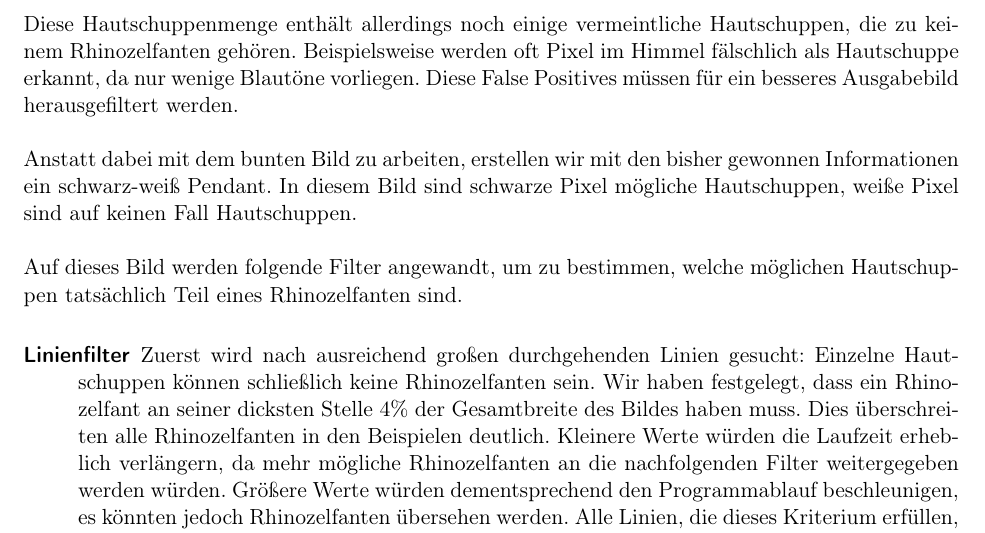
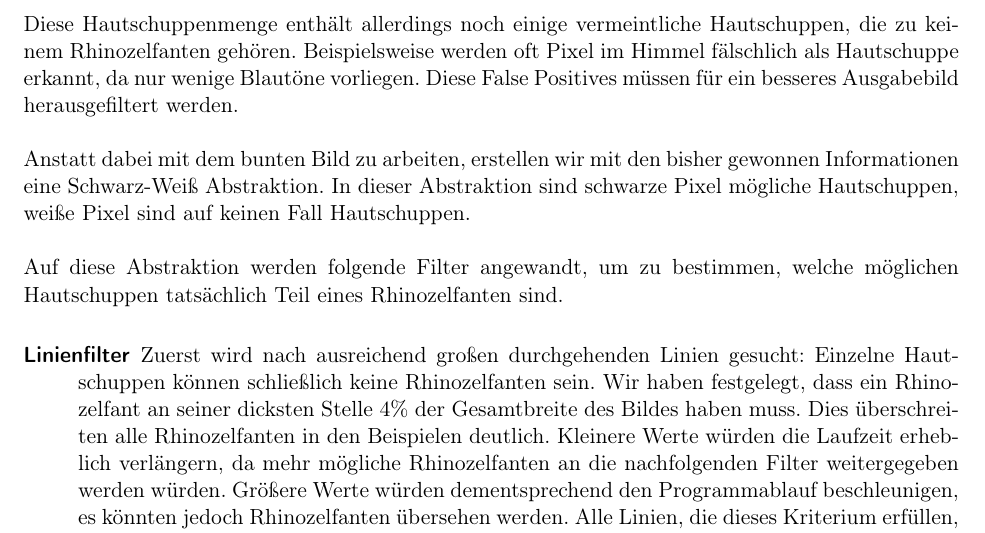
Before and after one commit to laurenzfg/bwinf35-rhinozelfant-doku, a LaTeX document (skript.tex, which reads loesungsidee.tex): part of page 2 of 10, cut so that both start at the same text. Compiled offline with pdfLaTeX; an older LaTeX class or package is replaced by its successor.

Commit message:
Statt "Pendant" "Abstraktion"

```diff
--- a/loesungsidee.tex
+++ b/loesungsidee.tex
@@ -9,9 +9,9 @@ Eine Hautschuppe haben wir als Pixel definiert, das mehr als zwei gleichfarbige
 
 Diese Hautschuppenmenge enthält allerdings noch einige vermeintliche Hautschuppen, die zu keinem Rhinozelfanten gehören. Beispielsweise werden oft Pixel im Himmel fälschlich als Hautschuppe erkannt, da nur wenige Blautöne vorliegen. Diese False Positives müssen für ein besseres Ausgabebild herausgefiltert werden.
 
-Anstatt dabei mit dem bunten Bild zu arbeiten, erstellen wir mit den bisher gewonnen Informationen ein schwarz-weiß Pendant. In diesem Bild sind schwarze Pixel mögliche Hautschuppen, weiße Pixel sind auf keinen Fall Hautschuppen.
+Anstatt dabei mit dem bunten Bild zu arbeiten, erstellen wir mit den bisher gewonnen Informationen eine Schwarz-Weiß Abstraktion. In dieser Abstraktion sind schwarze Pixel mögliche Hautschuppen, weiße Pixel sind auf keinen Fall Hautschuppen.
 
-Auf dieses Bild werden folgende Filter angewandt, um zu bestimmen, welche möglichen Hautschuppen tatsächlich Teil eines Rhinozelfanten sind.
+Auf diese Abstraktion werden folgende Filter angewandt, um zu bestimmen, welche möglichen Hautschuppen tatsächlich Teil eines Rhinozelfanten sind.
 
 \begin{description}
 	\item[Linienfilter] Zuerst wird nach ausreichend großen durchgehenden Linien gesucht: Einzelne Hautschuppen können schließlich keine Rhinozelfanten sein. Wir haben festgelegt, dass ein Rhinozelfant an seiner dicksten Stelle 4\% der Gesamtbreite des Bildes haben muss. Dies überschreiten alle Rhinozelfanten in den Beispielen deutlich. Kleinere Werte würden die Laufzeit erheblich verlängern, da mehr mögliche Rhinozelfanten an die nachfolgenden Filter weitergegeben werden würden. Größere Werte würden dementsprechend den Programmablauf beschleunigen, es könnten jedoch Rhinozelfanten übersehen werden. Alle Linien, die dieses Kriterium erfüllen, werden an den nächsten Filter weitergegeben.
```
